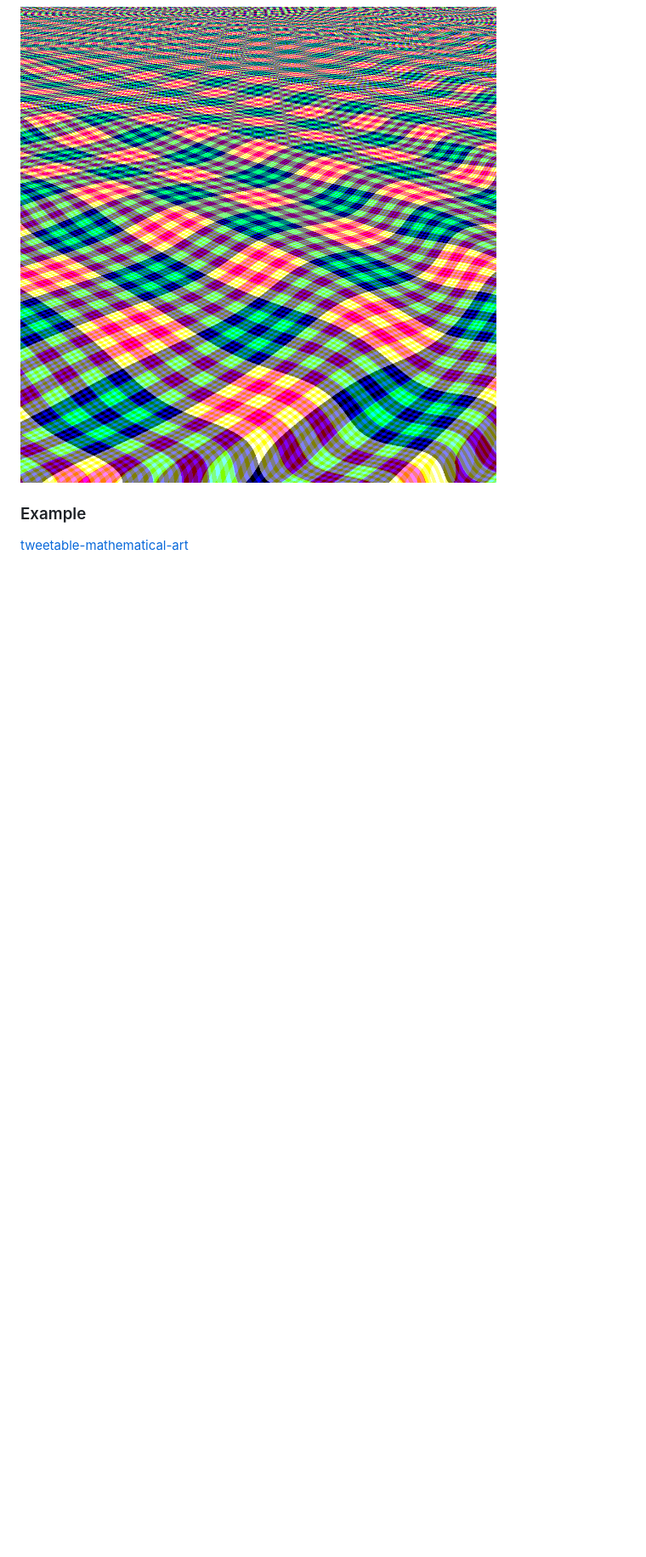
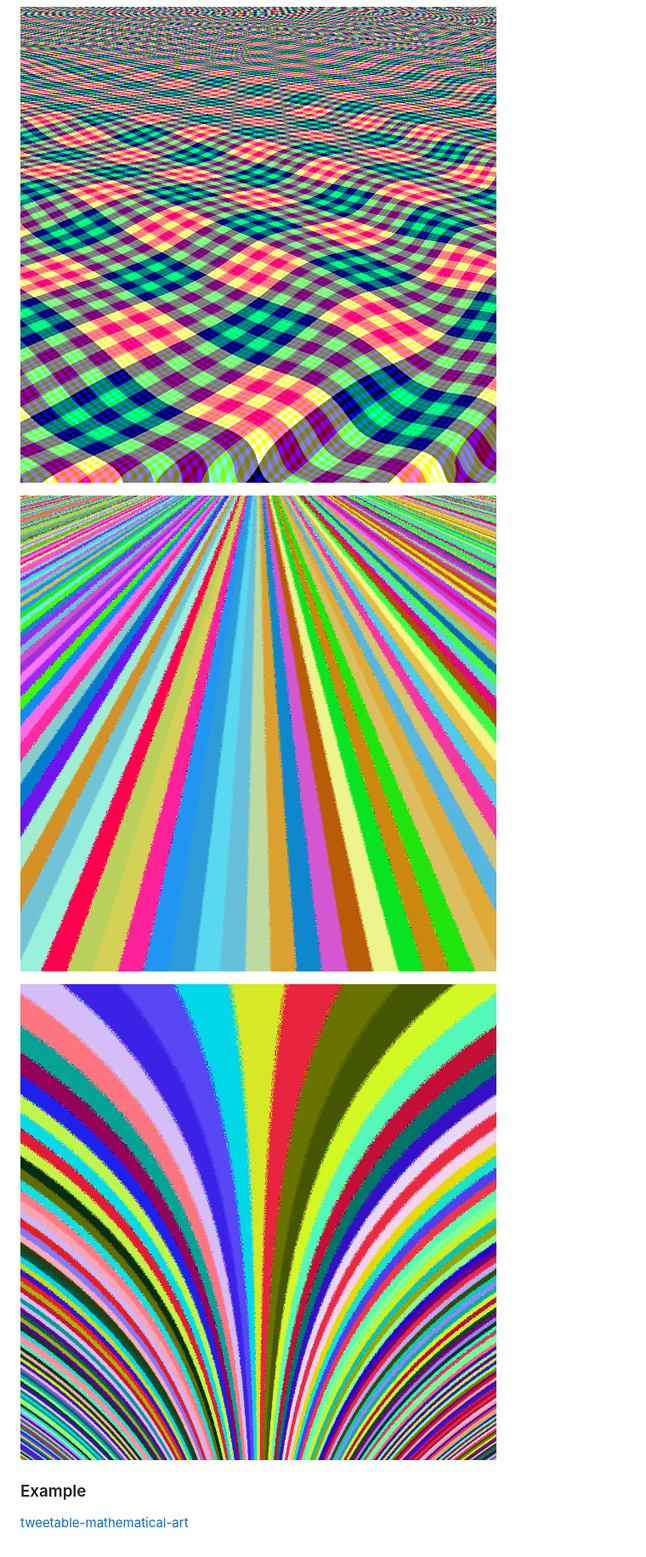
Before and after one commit to maohhgg/tweetable-mathematical-art, a Markdown page: README.md, the part around the change. Shown: that part at 85% size. Drawn GitHub-style; pictures changed too: screenshot/51.png (added), screenshot/52.png (added); blank space fills up the shorter version.

Commit message:
增加截图

```diff
--- a/README.md
+++ b/README.md
@@ -12,6 +12,12 @@
 
 ![githubphagocyte.png](screenshot/githubphagocyte.png)
 
+
+![png](screenshot/51.png)
+
+
+![png](screenshot/52.png)
+
 ### Example
 
 [tweetable-mathematical-art](https://maohhgg.github.io/tweetable-mathematical-art)
```
